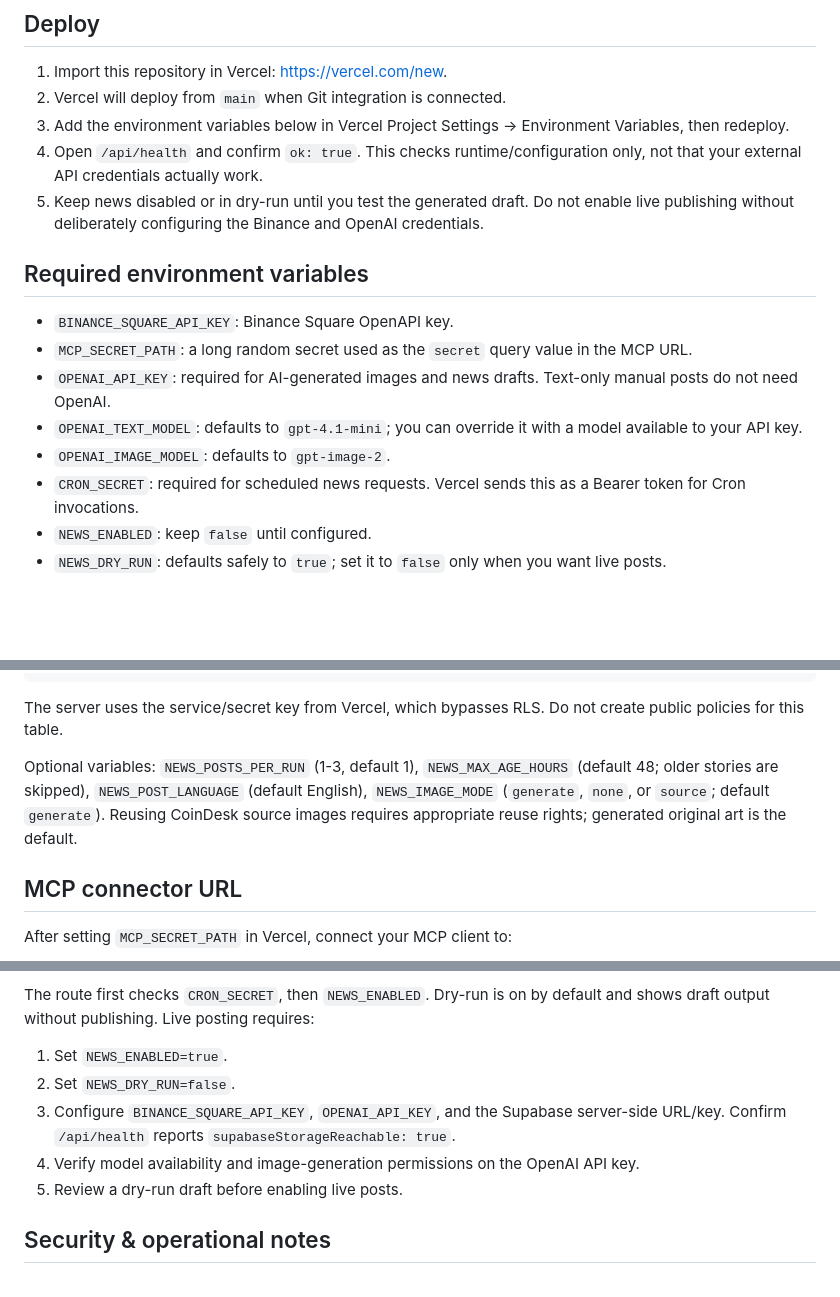
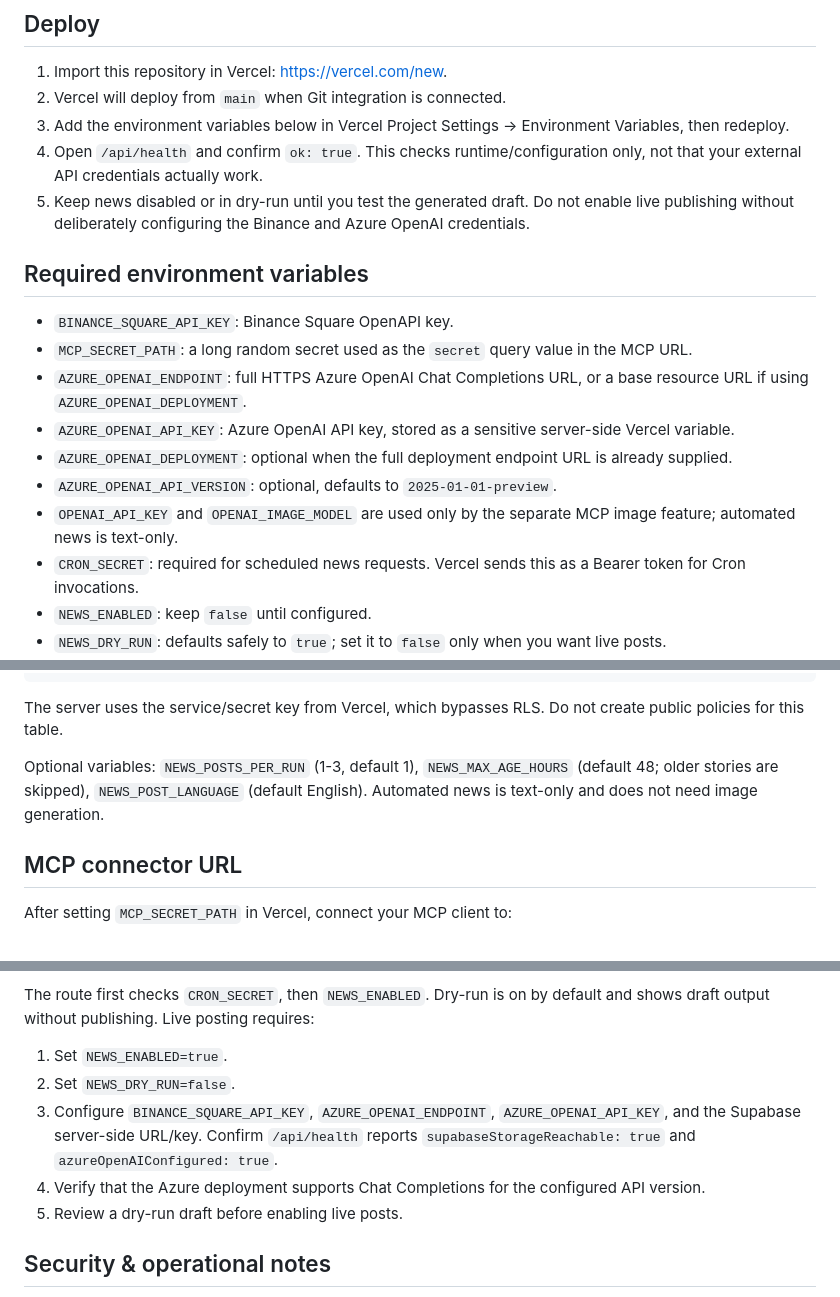
Before and after one commit to ihimanshunayak/Binance-Square, a Markdown page: README.md, 3 parts joined by grey strips. Drawn GitHub-style; blank space fills up the shorter version.

Commit message:
Document Azure OpenAI news drafting configuration

```diff
--- a/README.md
+++ b/README.md
@@ -20,15 +20,17 @@ Vercel-hosted Node.js MCP server for Binance Square publishing plus optional Coi
 2. Vercel will deploy from `main` when Git integration is connected.
 3. Add the environment variables below in Vercel Project Settings -> Environment Variables, then redeploy.
 4. Open `/api/health` and confirm `ok: true`. This checks runtime/configuration only, not that your external API credentials actually work.
-5. Keep news disabled or in dry-run until you test the generated draft. Do not enable live publishing without deliberately configuring the Binance and OpenAI credentials.
+5. Keep news disabled or in dry-run until you test the generated draft. Do not enable live publishing without deliberately configuring the Binance and Azure OpenAI credentials.
 
 ## Required environment variables
 
 - `BINANCE_SQUARE_API_KEY`: Binance Square OpenAPI key.
 - `MCP_SECRET_PATH`: a long random secret used as the `secret` query value in the MCP URL.
-- `OPENAI_API_KEY`: required for AI-generated images and news drafts. Text-only manual posts do not need OpenAI.
-- `OPENAI_TEXT_MODEL`: defaults to `gpt-4.1-mini`; you can override it with a model available to your API key.
-- `OPENAI_IMAGE_MODEL`: defaults to `gpt-image-2`.
+- `AZURE_OPENAI_ENDPOINT`: full HTTPS Azure OpenAI Chat Completions URL, or a base resource URL if using `AZURE_OPENAI_DEPLOYMENT`.
+- `AZURE_OPENAI_API_KEY`: Azure OpenAI API key, stored as a sensitive server-side Vercel variable.
+- `AZURE_OPENAI_DEPLOYMENT`: optional when the full deployment endpoint URL is already supplied.
+- `AZURE_OPENAI_API_VERSION`: optional, defaults to `2025-01-01-preview`.
+- `OPENAI_API_KEY` and `OPENAI_IMAGE_MODEL` are used only by the separate MCP image feature; automated news is text-only.
 - `CRON_SECRET`: required for scheduled news requests. Vercel sends this as a Bearer token for Cron invocations.
 - `NEWS_ENABLED`: keep `false` until configured.
 - `NEWS_DRY_RUN`: defaults safely to `true`; set it to `false` only when you want live posts.
@@ -48,7 +50,7 @@ alter table public.binance_square_kv enable row level security;
 
 The server uses the service/secret key from Vercel, which bypasses RLS. Do not create public policies for this table.
 
-Optional variables: `NEWS_POSTS_PER_RUN` (1-3, default 1), `NEWS_MAX_AGE_HOURS` (default 48; older stories are skipped), `NEWS_POST_LANGUAGE` (default English), `NEWS_IMAGE_MODE` (`generate`, `none`, or `source`; default `generate`). Reusing CoinDesk source images requires appropriate reuse rights; generated original art is the default.
+Optional variables: `NEWS_POSTS_PER_RUN` (1-3, default 1), `NEWS_MAX_AGE_HOURS` (default 48; older stories are skipped), `NEWS_POST_LANGUAGE` (default English). Automated news is text-only and does not need image generation.
 
 ## MCP connector URL
 
@@ -67,8 +69,8 @@ The repository config schedules `/api/cron-news` once daily at 03:30 UTC (09:00
 The route first checks `CRON_SECRET`, then `NEWS_ENABLED`. Dry-run is on by default and shows draft output without publishing. Live posting requires:
 1. Set `NEWS_ENABLED=true`.
 2. Set `NEWS_DRY_RUN=false`.
-3. Configure `BINANCE_SQUARE_API_KEY`, `OPENAI_API_KEY`, and the Supabase server-side URL/key. Confirm `/api/health` reports `supabaseStorageReachable: true`.
-4. Verify model availability and image-generation permissions on the OpenAI API key.
+3. Configure `BINANCE_SQUARE_API_KEY`, `AZURE_OPENAI_ENDPOINT`, `AZURE_OPENAI_API_KEY`, and the Supabase server-side URL/key. Confirm `/api/health` reports `supabaseStorageReachable: true` and `azureOpenAIConfigured: true`.
+4. Verify that the Azure deployment supports Chat Completions for the configured API version.
 5. Review a dry-run draft before enabling live posts.
 
 ## Security & operational notes
```
